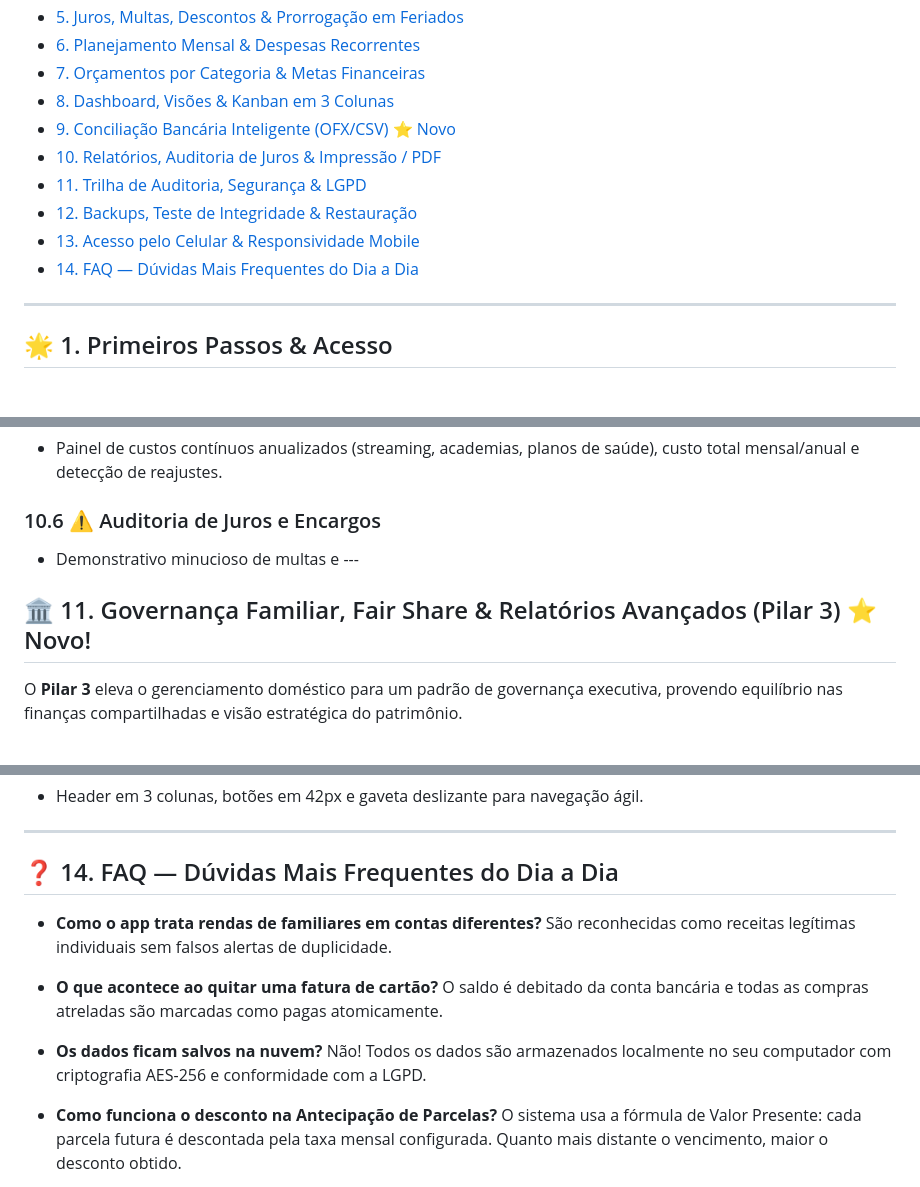
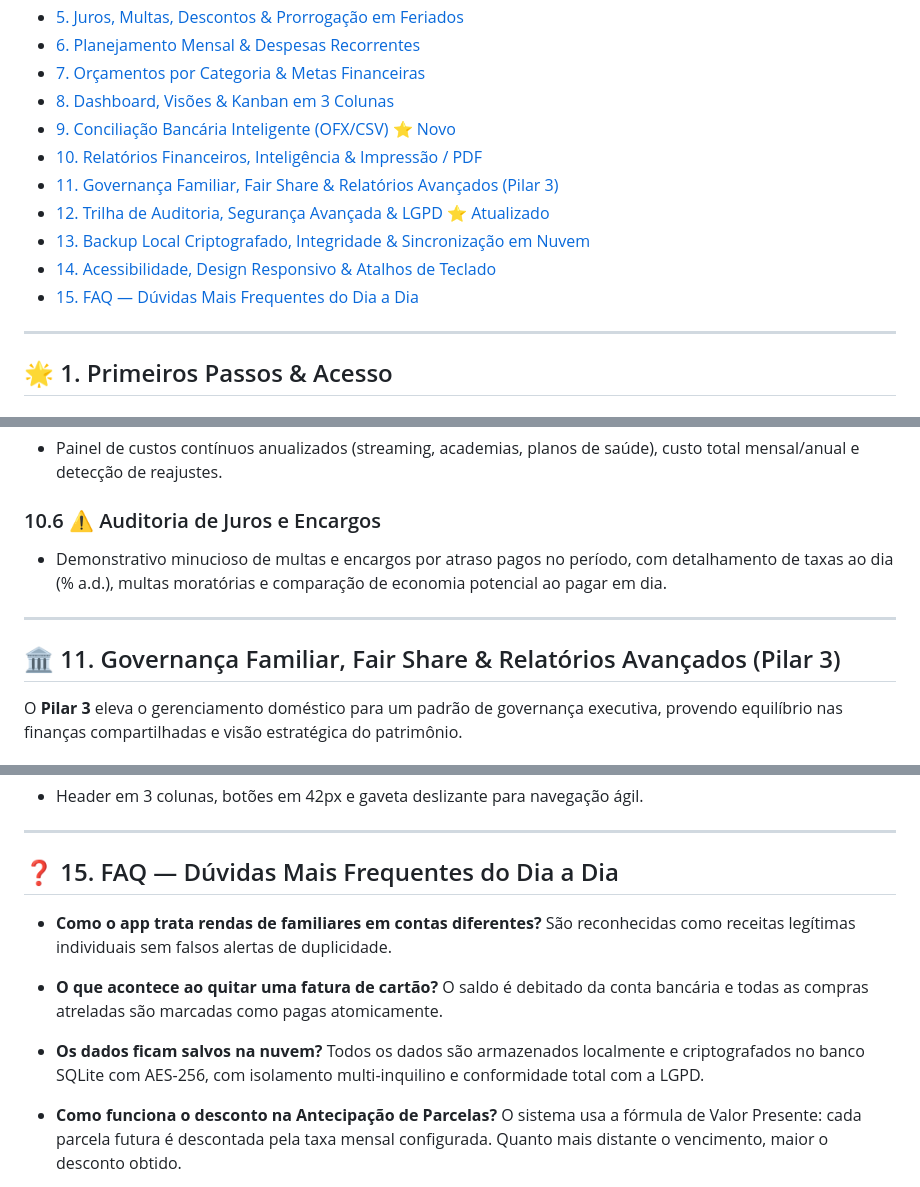
Before and after one commit to naiffnet/familyfinancas, a Markdown page: MANUAL_DO_USUARIO.md, 3 parts joined by grey strips. Rendered like a GitHub page.

```diff
--- a/MANUAL_DO_USUARIO.md
+++ b/MANUAL_DO_USUARIO.md
@@ -16,11 +16,12 @@
 - [7. Orçamentos por Categoria & Metas Financeiras](#-7-orçamentos-por-categoria--metas-financeiras)
 - [8. Dashboard, Visões & Kanban em 3 Colunas](#-8-dashboard-visões--kanban-em-3-colunas)
 - [9. Conciliação Bancária Inteligente (OFX/CSV) ⭐ Novo](#-9-conciliação-bancária-inteligente-ofxcsv)
-- [10. Relatórios, Auditoria de Juros & Impressão / PDF](#-10-relatórios-auditoria-de-juros--impressão--pdf)
-- [11. Trilha de Auditoria, Segurança & LGPD](#-11-trilha-de-auditoria-segurança--lgpd)
-- [12. Backups, Teste de Integridade & Restauração](#-12-backups-teste-de-integridade--restauração)
-- [13. Acesso pelo Celular & Responsividade Mobile](#-13-acesso-pelo-celular--responsividade-mobile)
-- [14. FAQ — Dúvidas Mais Frequentes do Dia a Dia](#-14-faq--dúvidas-mais-frequentes-do-dia-a-dia)
+- [10. Relatórios Financeiros, Inteligência & Impressão / PDF](#-10-relatórios-financeiros-inteligência--impressão--pdf)
+- [11. Governança Familiar, Fair Share & Relatórios Avançados (Pilar 3)](#-11-governança-familiar-fair-share--relatórios-avançados-pilar-3)
+- [12. Trilha de Auditoria, Segurança Avançada & LGPD ⭐ Atualizado](#-12-trilha-de-auditoria-segurança-avançada--lgpd--atualizado)
+- [13. Backup Local Criptografado, Integridade & Sincronização em Nuvem](#-13-backup-local-criptografado-integridade--sincronização-em-nuvem)
+- [14. Acessibilidade, Design Responsivo & Atalhos de Teclado](#-14-acessibilidade-design-responsivo--atalhos-de-teclado)
+- [15. FAQ — Dúvidas Mais Frequentes do Dia a Dia](#-15-faq--dúvidas-mais-frequentes-do-dia-a-dia)
 
 ---
 
@@ -340,9 +341,11 @@ O menu **Relatórios** centraliza toda a inteligência e diagnósticos financeir
 - Painel de custos contínuos anualizados (streaming, academias, planos de saúde), custo total mensal/anual e detecção de reajustes.
 
 ### 10.6 ⚠️ Auditoria de Juros e Encargos
-- Demonstrativo minucioso de multas e ---
+- Demonstrativo minucioso de multas e encargos por atraso pagos no período, com detalhamento de taxas ao dia (% a.d.), multas moratórias e comparação de economia potencial ao pagar em dia.
 
-## 🏛️ 11. Governança Familiar, Fair Share & Relatórios Avançados (Pilar 3) ⭐ Novo!
+---
+
+## 🏛️ 11. Governança Familiar, Fair Share & Relatórios Avançados (Pilar 3)
 
 O **Pilar 3** eleva o gerenciamento doméstico para um padrão de governança executiva, provendo equilíbrio nas finanças compartilhadas e visão estratégica do patrimônio.
 
@@ -401,7 +437,7 @@ O **Pilar 3** eleva o gerenciamento doméstico para um padrão de governança ex
 
 ---
 
-## ❓ 14. FAQ — Dúvidas Mais Frequentes do Dia a Dia
+## ❓ 15. FAQ — Dúvidas Mais Frequentes do Dia a Dia
 
 - **Como o app trata rendas de familiares em contas diferentes?**
   São reconhecidas como receitas legítimas individuais sem falsos alertas de duplicidade.
@@ -410,7 +446,7 @@ O **Pilar 3** eleva o gerenciamento doméstico para um padrão de governança ex
   O saldo é debitado da conta bancária e todas as compras atreladas são marcadas como pagas atomicamente.
 
 - **Os dados ficam salvos na nuvem?**
-  Não! Todos os dados são armazenados localmente no seu computador com criptografia AES-256 e conformidade com a LGPD.
+  Todos os dados são armazenados localmente e criptografados no banco SQLite com AES-256, com isolamento multi-inquilino e conformidade total com a LGPD.
 
 - **Como funciona o desconto na Antecipação de Parcelas?**
   O sistema usa a fórmula de Valor Presente: cada parcela futura é descontada pela taxa mensal configurada. Quanto mais distante o vencimento, maior o desconto obtido.
```
Also changed, not shown: other parts of MANUAL_DO_USUARIO.md (+43 -7 lines).
